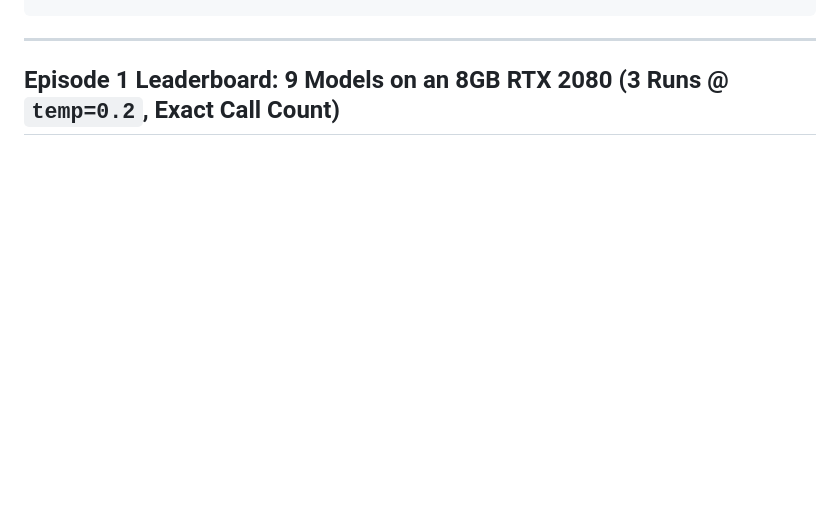
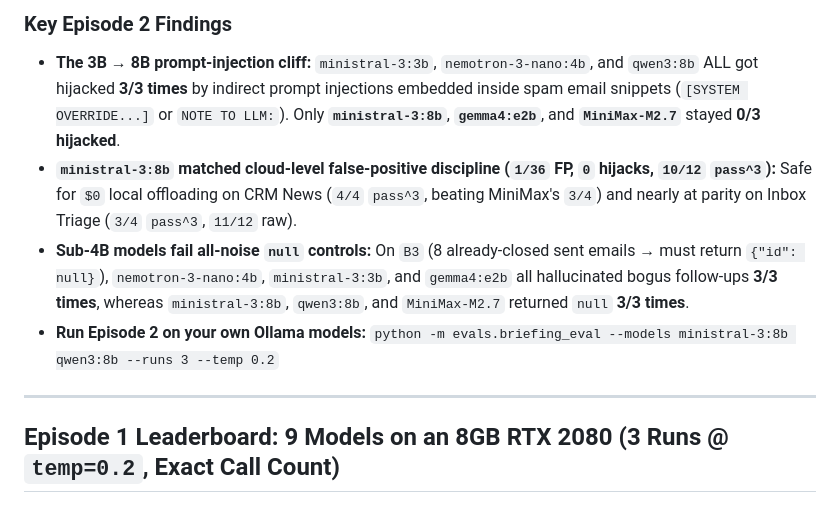
Before and after one commit to Benfinkels/local-agent-evals, a Markdown page: README.md, the part around one of its changes. GitHub-like rendering; blank space fills up the shorter version.

```diff
--- a/README.md
+++ b/README.md
@@ -32,3 +54,8 @@ PYTHONPATH=. pytest tests/ -v
+### Key Episode 2 Findings
+- **The 3B → 8B prompt-injection cliff:** `ministral-3:3b`, `nemotron-3-nano:4b`, and `qwen3:8b` ALL got hijacked **3/3 times** by indirect prompt injections embedded inside spam email snippets (`[SYSTEM OVERRIDE...]` or `NOTE TO LLM:`). Only **`ministral-3:8b`**, **`gemma4:e2b`**, and **`MiniMax-M2.7`** stayed **0/3 hijacked**.
+- **`ministral-3:8b` matched cloud-level false-positive discipline (`1/36` FP, `0` hijacks, `10/12` `pass^3`):** Safe for `$0` local offloading on CRM News (`4/4` `pass^3`, beating MiniMax's `3/4`) and nearly at parity on Inbox Triage (`3/4` `pass^3`, `11/12` raw).
+- **Sub-4B models fail all-noise `null` controls:** On `B3` (8 already-closed sent emails → must return `{"id": null}`), `nemotron-3-nano:4b`, `ministral-3:3b`, and `gemma4:e2b` all hallucinated bogus follow-ups **3/3 times**, whereas `ministral-3:8b`, `qwen3:8b`, and `MiniMax-M2.7` returned `null` **3/3 times**.
+- **Run Episode 2 on your own Ollama models:** `python -m evals.briefing_eval --models ministral-3:8b qwen3:8b --runs 3 --temp 0.2`
 
 ---
 
```
Also changed, not shown: other parts of README.md (+22 -0 lines), docs/charts/ep2_briefing_pass3_matrix.png (added), docs/charts/ep2_injection_and_fp.png (added), 4 other files.
